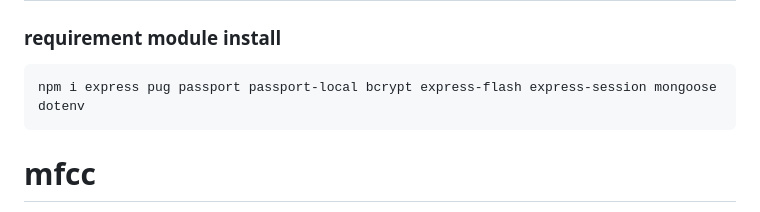
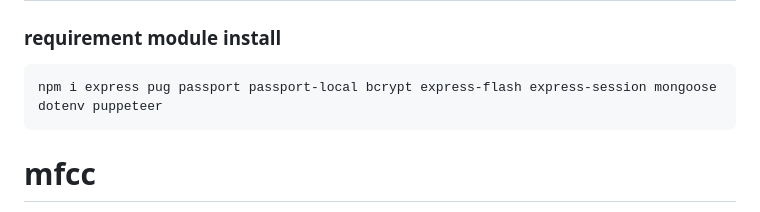
Before and after one commit to modelable/VoiceForensics, a Markdown page: README.md, the part around the change. GitHub-like rendering.

```diff
--- a/README.md
+++ b/README.md
@@ -1,7 +1,7 @@
 # Develop Environment Configuration
 ### requirement module install
 
-    npm i express pug passport passport-local bcrypt express-flash express-session mongoose dotenv
+    npm i express pug passport passport-local bcrypt express-flash express-session mongoose dotenv puppeteer
 
 
 # mfcc
```
